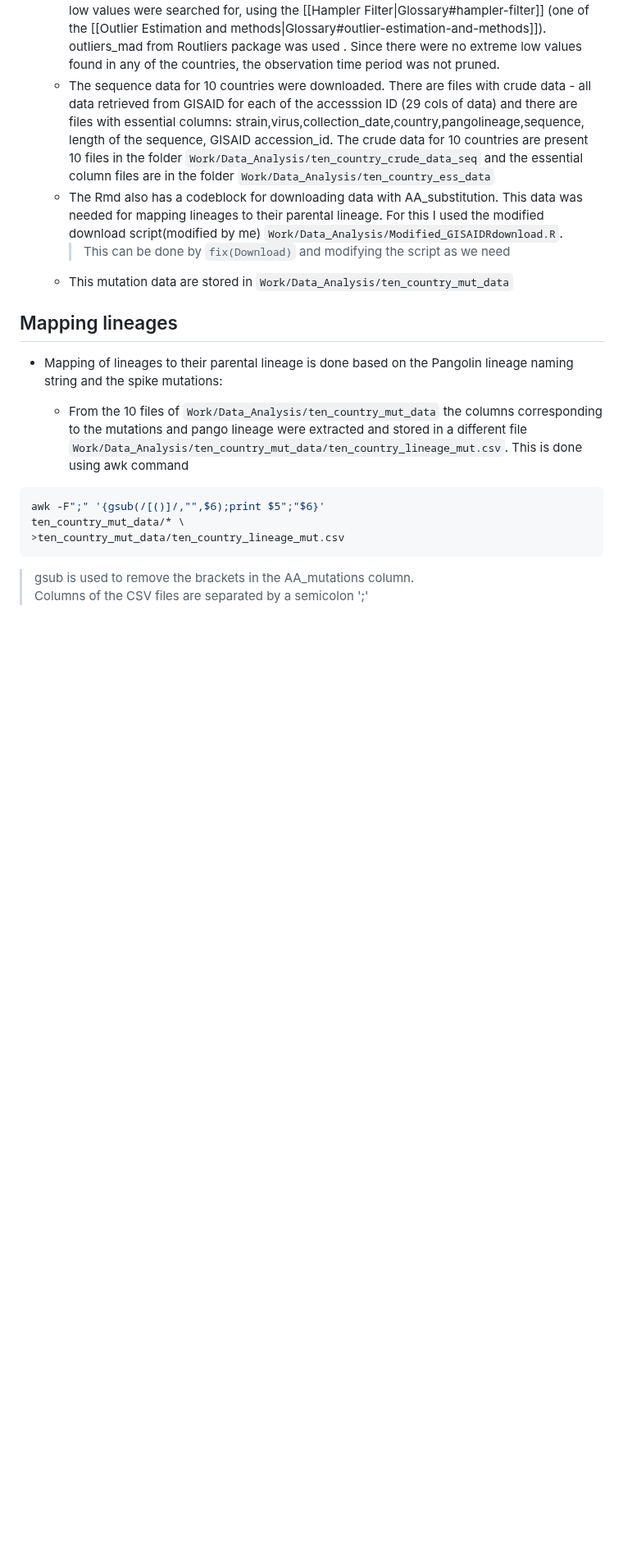
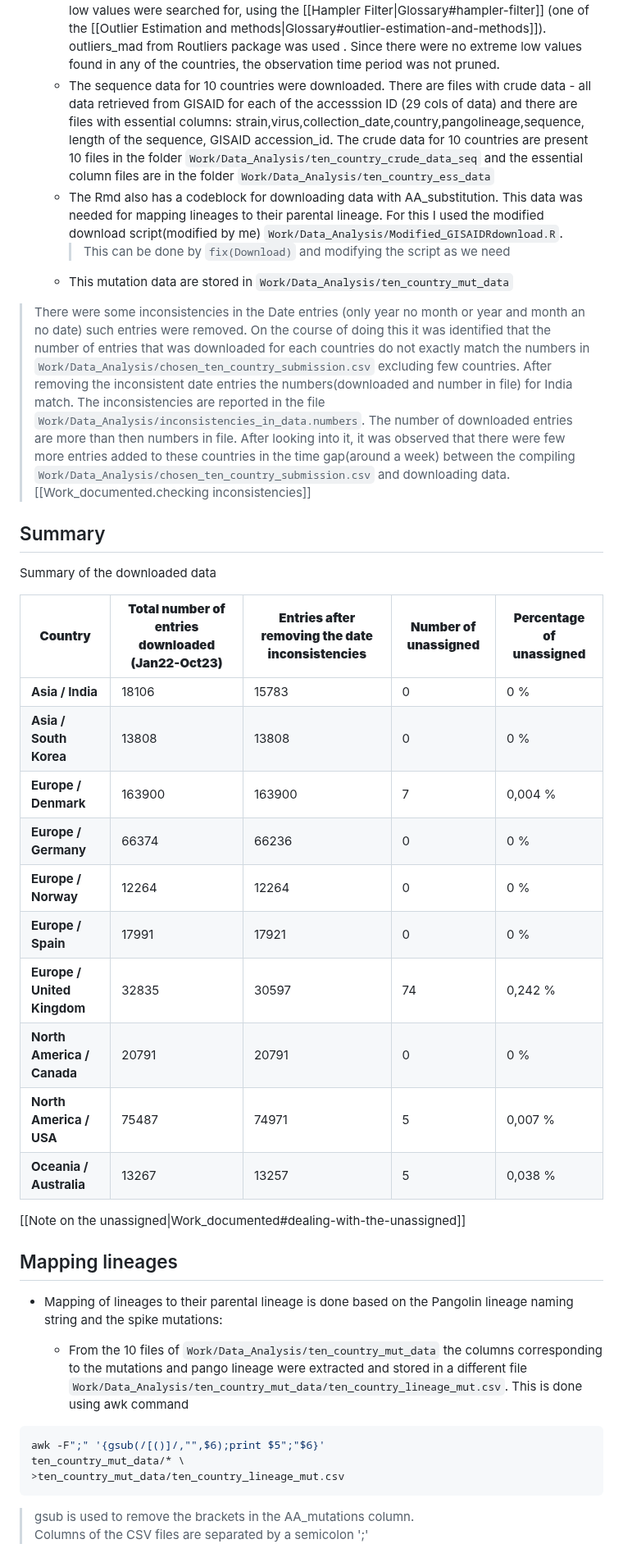
Before and after one commit to vishnushiri02/SARS-Cov2, a Markdown page: notes/Work_documented.md, the part around one of its changes. Shown at 82% size. Rendered like a GitHub page; blank space fills up the shorter version.

Commit message:
Data description and summary

````diff
--- a/notes/Work_documented.md
+++ b/notes/Work_documented.md
@@ -33,6 +33,29 @@ graph TD;
     > This can be done by ```fix(Download)``` and modifying the script as we need
   - This mutation data are stored in ```Work/Data_Analysis/ten_country_mut_data```
 
+> There were some inconsistencies in the Date entries (only year no month or year and month an no date) such entries were removed.
+> On the course of doing this it was identified that the number of entries that was downloaded for each countries do not exactly match the numbers in ```Work/Data_Analysis/chosen_ten_country_submission.csv``` excluding few countries.
+> After removing the inconsistent date entries the numbers(downloaded and number in file) for India match.
+> The inconsistencies are reported in the file ```Work/Data_Analysis/inconsistencies_in_data.numbers```.
+> The number of downloaded entries are more than then numbers in file.
+> After looking into it, it was observed that there were few more entries added to these countries in the time gap(around a week) between the compiling ```Work/Data_Analysis/chosen_ten_country_submission.csv``` and downloading data. [[Work_documented.checking inconsistencies]]
+## Summary
+Summary of the downloaded data
+
+| **Country**                 | **Total number of entries downloaded (Jan22-Oct23)** | **Entries after removing the date inconsistencies** | **Number of unassigned** | **Percentage of unassigned** |
+| --------------------------- | ---------------------------------------------------- | --------------------------------------------------- | ------------------------ | ---------------------------- |
+| **Asia / India**            | 18106                                                | 15783                                               | 0                        | 0 %                          |
+| **Asia / South Korea**      | 13808                                                | 13808                                               | 0                        | 0 %                          |
+| **Europe / Denmark**        | 163900                                               | 163900                                              | 7                        | 0,004 %                      |
+| **Europe / Germany**        | 66374                                                | 66236                                               | 0                        | 0 %                          |
+| **Europe / Norway**         | 12264                                                | 12264                                               | 0                        | 0 %                          |
+| **Europe / Spain**          | 17991                                                | 17921                                               | 0                        | 0 %                          |
+| **Europe / United Kingdom** | 32835                                                | 30597                                               | 74                       | 0,242 %                      |
+| **North America / Canada**  | 20791                                                | 20791                                               | 0                        | 0 %                          |
+| **North America / USA**     | 75487                                                | 74971                                               | 5                        | 0,007 %                      |
+| **Oceania / Australia**     | 13267                                                | 13257                                               | 5                        | 0,038 %                      |
+
+[[Note on the unassigned|Work_documented#dealing-with-the-unassigned]]
 ## Mapping lineages
 
 - Mapping of lineages to their parental lineage is done based on the Pangolin lineage naming string and the spike mutations:
````
Also changed, not shown: other parts of notes/Work_documented.md (+2 -9 lines).
